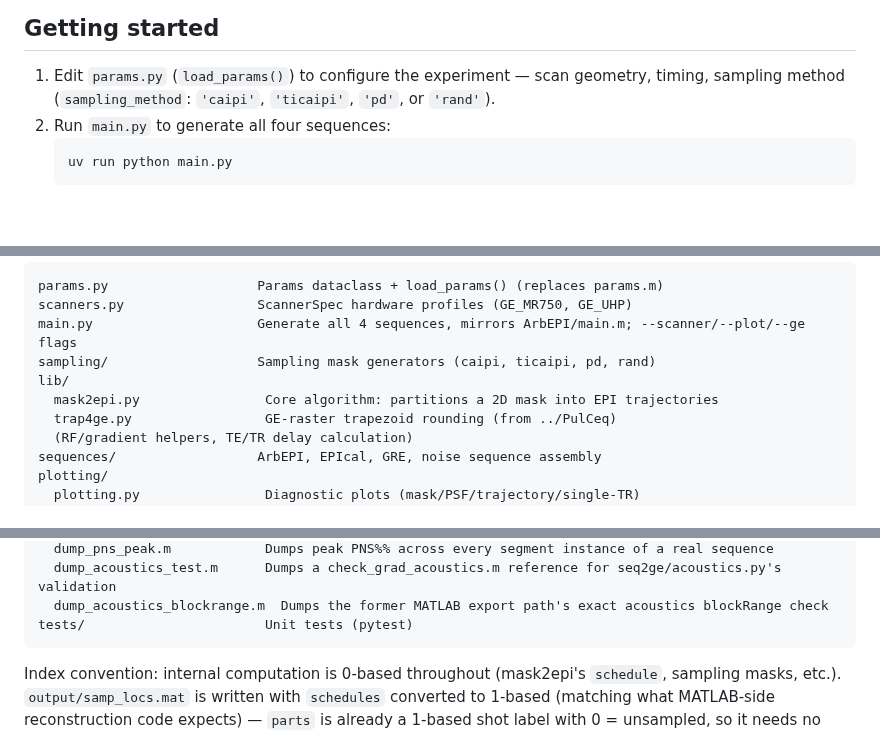
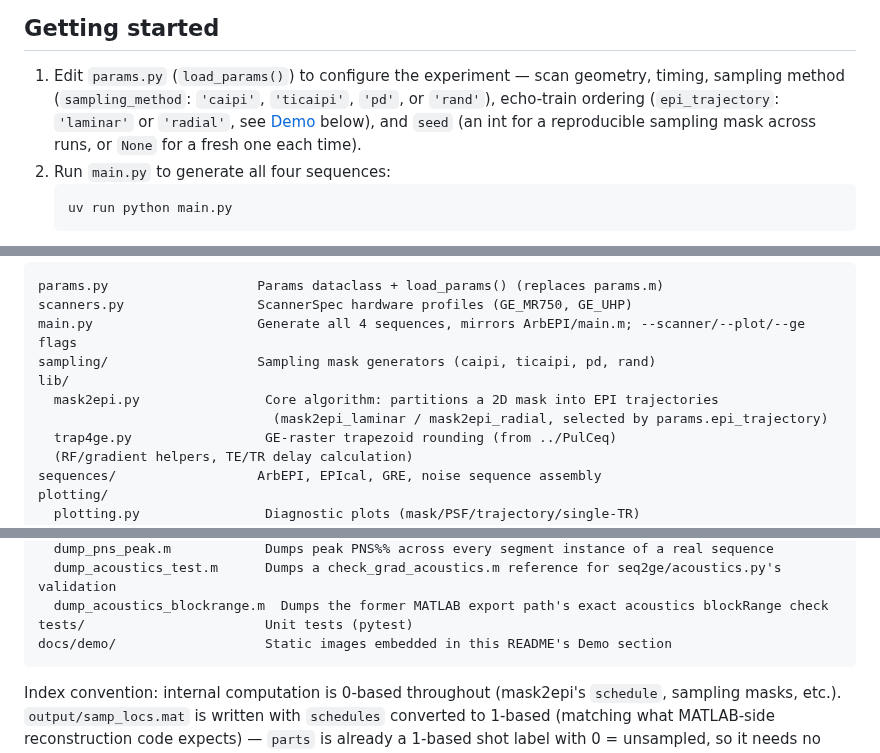
Before and after one commit to rextlfung/ArbEPI-python, a Markdown page: README.md, 3 parts joined by grey strips. Drawn GitHub-style; blank space fills up the shorter version.

````diff
--- a/README.md
+++ b/README.md
@@ -75,7 +75,10 @@ and numba (see `pyproject.toml`; versions pinned in `uv.lock`).
 
 1. Edit `params.py` (`load_params()`) to configure the experiment — scan
    geometry, timing, sampling method (`sampling_method`: `'caipi'`,
-   `'ticaipi'`, `'pd'`, or `'rand'`).
+   `'ticaipi'`, `'pd'`, or `'rand'`), echo-train ordering (`epi_trajectory`:
+   `'laminar'` or `'radial'`, see [Demo](#demo) below), and `seed` (an int
+   for a reproducible sampling mask across runs, or `None` for a fresh one
+   each time).
 2. Run `main.py` to generate all four sequences:
    ```
    uv run python main.py
@@ -181,6 +210,7 @@ main.py                     Generate all 4 sequences, mirrors ArbEPI/main.m; --s
 sampling/                   Sampling mask generators (caipi, ticaipi, pd, rand)
 lib/
   mask2epi.py                Core algorithm: partitions a 2D mask into EPI trajectories
+                              (mask2epi_laminar / mask2epi_radial, selected by params.epi_trajectory)
   trap4ge.py                 GE-raster trapezoid rounding (from ../PulCeq)
   (RF/gradient helpers, TE/TR delay calculation)
 sequences/                  ArbEPI, EPIcal, GRE, noise sequence assembly
@@ -206,6 +236,7 @@ matlab_reference/            One-off scripts for re-validating seq2ge/ against a
   dump_acoustics_test.m      Dumps a check_grad_acoustics.m reference for seq2ge/acoustics.py's validation
   dump_acoustics_blockrange.m  Dumps the former MATLAB export path's exact acoustics blockRange check
 tests/                       Unit tests (pytest)
+docs/demo/                   Static images embedded in this README's Demo section
 ```
 
 Index convention: internal computation is 0-based throughout (mask2epi's
````
Also changed, not shown: other parts of README.md (+26 -0 lines), CLAUDE.md (+41 -18 lines), docs/demo/mask.png (added), docs/demo/one_tr.png (added), docs/demo/psf.png (added), docs/demo/trajectory_laminar.png (added), docs/demo/trajectory_radial.png (added), 6 other files.
